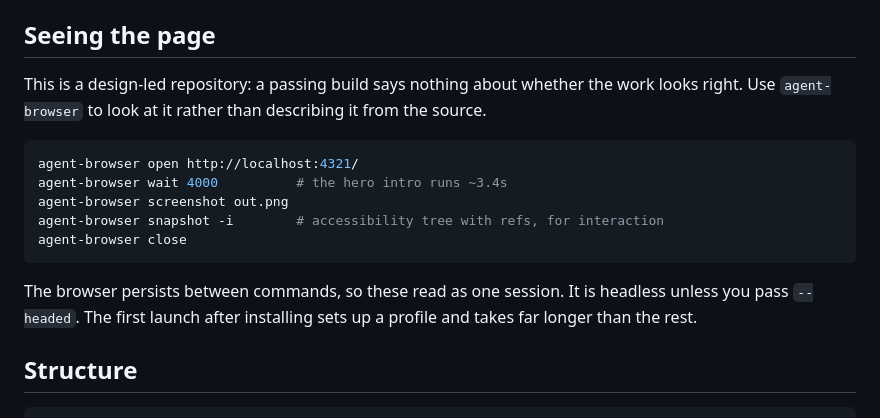
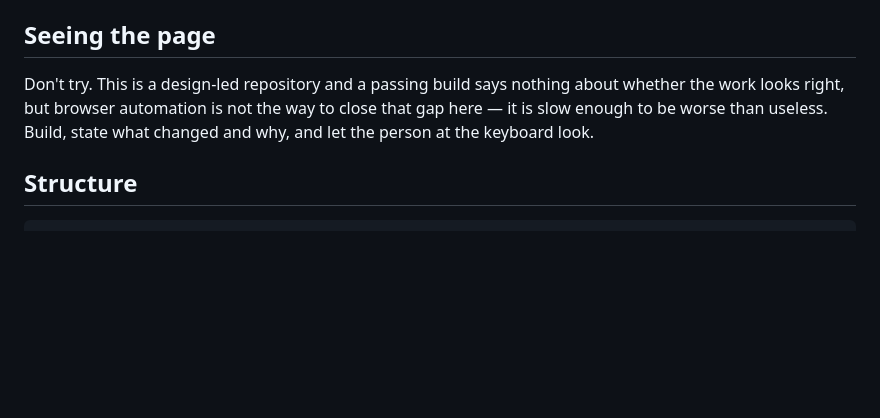
Before and after one commit to jorgelhd94/portfolio, a Markdown page: AGENTS.md, the part around the change. Drawn GitHub-style; blank space fills up the shorter version.

Commit message:
Drop the browser-automation workflow from AGENTS.md
agent-browser is uninstalled. Every cold start cost minutes, which is long
enough that verifying a change by screenshot is slower than handing it over
and being told what is wrong.

The section is replaced with an instruction not to reach for the next tool
like it, since the pull to automate looking at the page is what led here.

````diff
--- a/AGENTS.md
+++ b/AGENTS.md
@@ -43,21 +43,10 @@ types are stale — run `pnpm astro sync`.
 
 ## Seeing the page
 
-This is a design-led repository: a passing build says nothing about whether the
-work looks right. Use `agent-browser` to look at it rather than describing it
-from the source.
-
-```bash
-agent-browser open http://localhost:4321/
-agent-browser wait 4000          # the hero intro runs ~3.4s
-agent-browser screenshot out.png
-agent-browser snapshot -i        # accessibility tree with refs, for interaction
-agent-browser close
-```
-
-The browser persists between commands, so these read as one session. It is
-headless unless you pass `--headed`. The first launch after installing sets up
-a profile and takes far longer than the rest.
+Don't try. This is a design-led repository and a passing build says nothing
+about whether the work looks right, but browser automation is not the way to
+close that gap here — it is slow enough to be worse than useless. Build, state
+what changed and why, and let the person at the keyboard look.
 
 ## Structure
 
````
